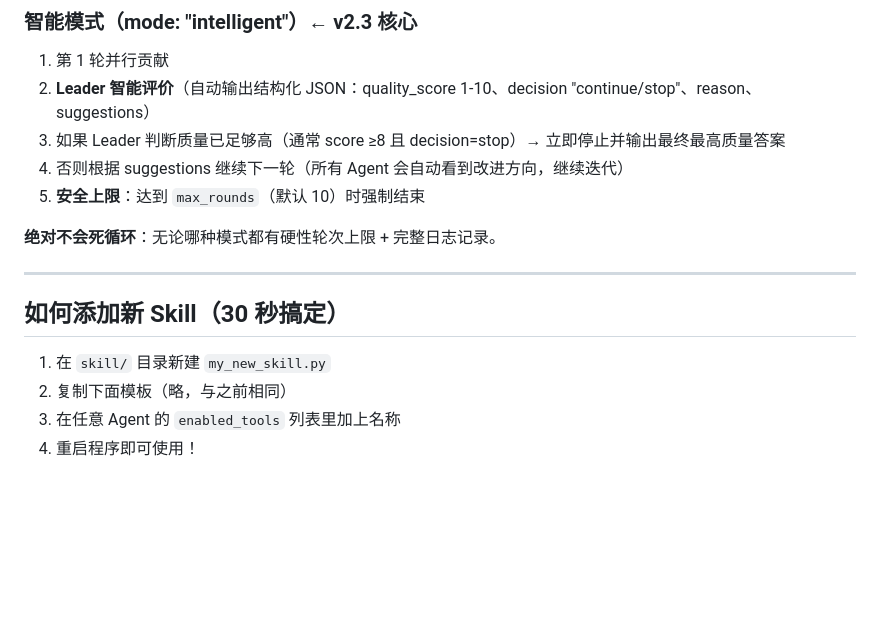
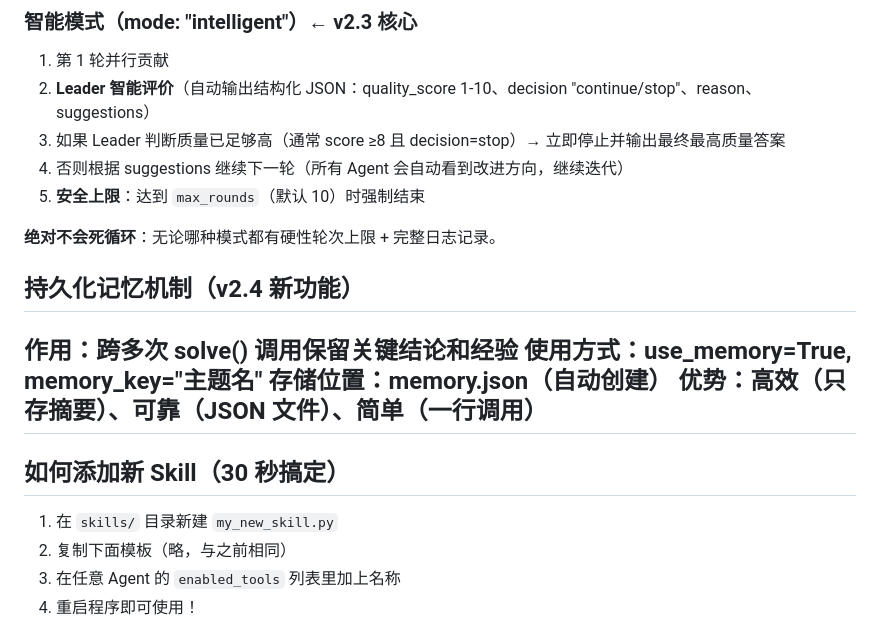
Before and after one commit to huanglynch/MultiAgentSwarm, a Markdown page: README.md, the part around the change. GitHub-like rendering; blank space fills up the shorter version.

```diff
--- a/README.md
+++ b/README.md
@@ -323,11 +323,17 @@ swarm.solve("列出 ./src/ 最近修改文件，读取 error.log，输出完整
 
 **绝对不会死循环**：无论哪种模式都有硬性轮次上限 + 完整日志记录。
 
+## 持久化记忆机制（v2.4 新功能）
+
+作用：跨多次 solve() 调用保留关键结论和经验
+使用方式：use_memory=True, memory_key="主题名"
+存储位置：memory.json（自动创建）
+优势：高效（只存摘要）、可靠（JSON 文件）、简单（一行调用）
 ---
 
 ## 如何添加新 Skill（30 秒搞定）
 
-1. 在 `skill/` 目录新建 `my_new_skill.py`
+1. 在 `skills/` 目录新建 `my_new_skill.py`
 2. 复制下面模板（略，与之前相同）
 3. 在任意 Agent 的 `enabled_tools` 列表里加上名称
 4. 重启程序即可使用！
```
